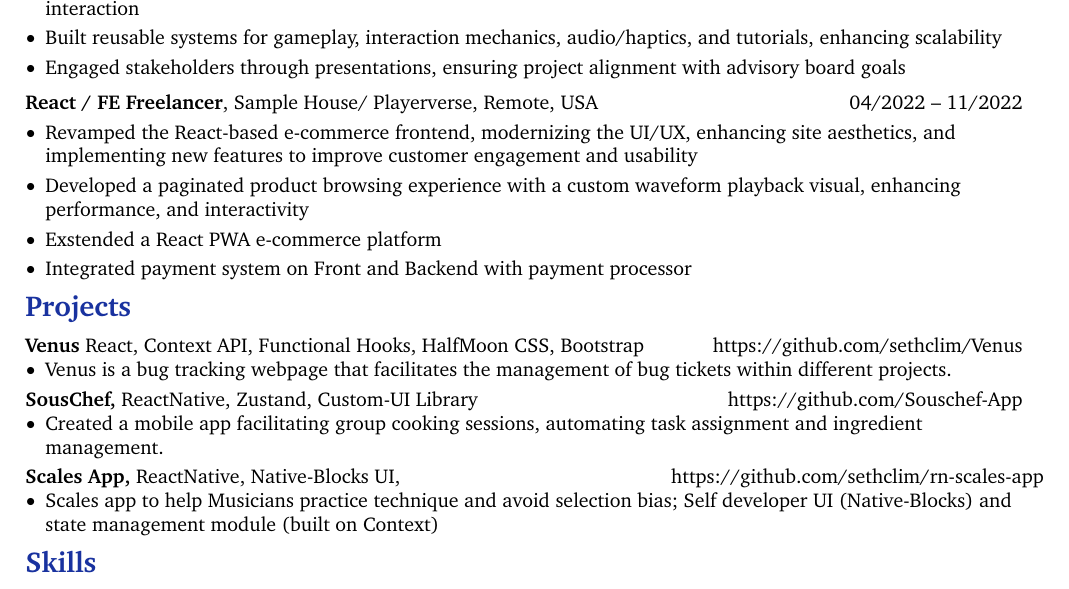
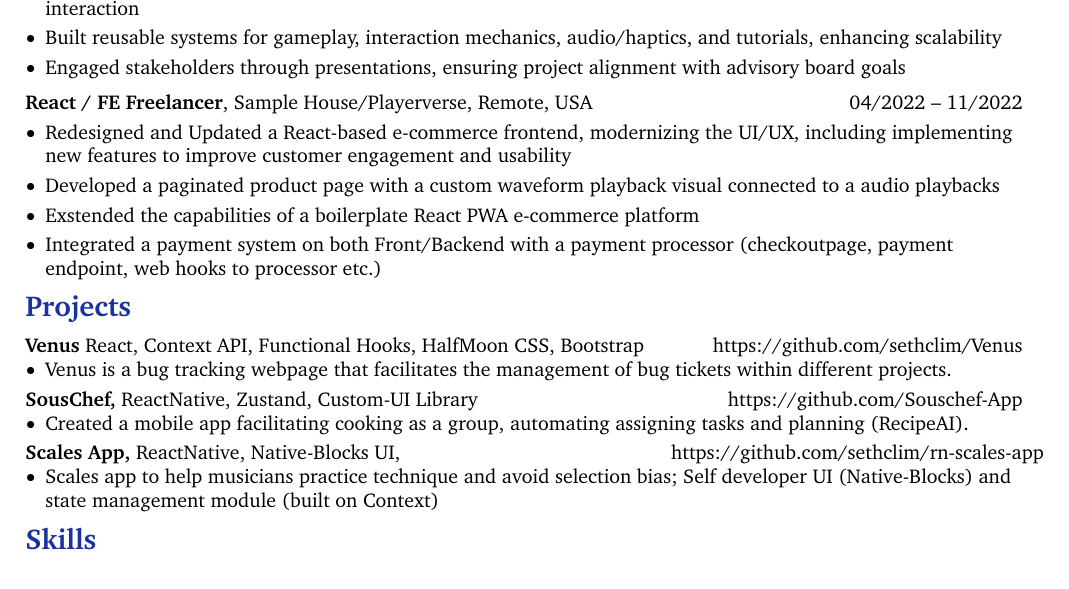
Before and after one commit to sethclim/resume, a LaTeX CV (react_resume.tex, which reads core/Experience/Web_Freelancing.tex, react/Projects.tex): part of page 1 of 2 before the commit and part of the page after it, cut so that both start at the same text. Compiled offline with pdfLaTeX.

Commit message:
update react resume

```diff
--- a/core/Experience/Web_Freelancing.tex
+++ b/core/Experience/Web_Freelancing.tex
@@ -3,14 +3,14 @@
 \begin{twocolentry}{
     04/2022 – 11/2022
 }
-\textbf{React / FE Freelancer}, Sample House/ Playerverse, Remote, USA\end{twocolentry}
+\textbf{React / FE Freelancer}, Sample House/Playerverse, Remote, USA\end{twocolentry}
 
 \vspace{0.10 cm}
 \begin{onecolentry}
    \begin{highlights}
-       \item Revamped the React-based e-commerce frontend, modernizing the UI/UX, enhancing site aesthetics, and implementing new features to improve customer engagement and usability
-       \item Developed a paginated product browsing experience with a custom waveform playback visual, enhancing performance, and interactivity
-       \item Exstended a React PWA e-commerce platform
-       \item Integrated payment system on Front and Backend with payment processor
+       \item Redesigned and Updated a React-based e-commerce frontend, modernizing the UI/UX, including implementing new features to improve customer engagement and usability
+       \item Developed a paginated product page with a custom waveform playback visual connected to a audio playbacks
+       \item Exstended the capabilities of a boilerplate React PWA e-commerce platform
+       \item Integrated a payment system on both Front/Backend with a payment processor (checkoutpage, payment endpoint, web hooks to processor etc.)
    \end{highlights}
 \end{onecolentry}
--- a/react/Projects.tex
+++ b/react/Projects.tex
@@ -32,7 +32,7 @@
 \end{twocolentry_proj}
 \begin{onecolentry}
     \begin{highlights}
-        \item Created a mobile app facilitating group cooking sessions, automating task assignment and ingredient management.
+        \item Created a mobile app facilitating cooking as a group, automating assigning tasks and planning (RecipeAI).
     \end{highlights}
 \end{onecolentry}
 
@@ -44,6 +44,6 @@
 \end{twocolentry_proj}
 \begin{onecolentry}
     \begin{highlights}
-        \item Scales app to help Musicians practice technique and avoid selection bias; Self developer UI (Native-Blocks) and state management module (built on Context)
+        \item Scales app to help musicians practice technique and avoid selection bias; Self developer UI (Native-Blocks) and state management module (built on Context)
     \end{highlights}
 \end{onecolentry}
```
Also changed, not shown: README.md.
